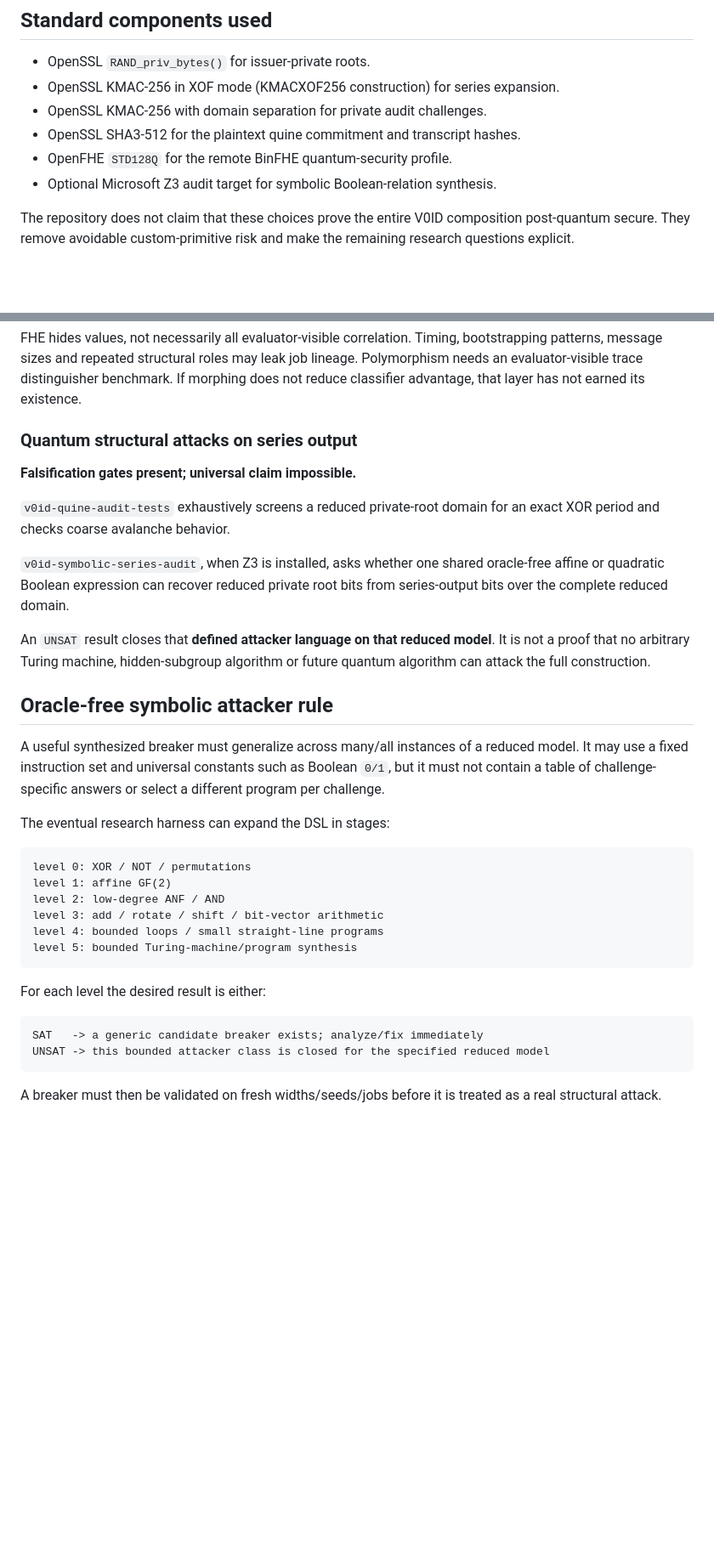
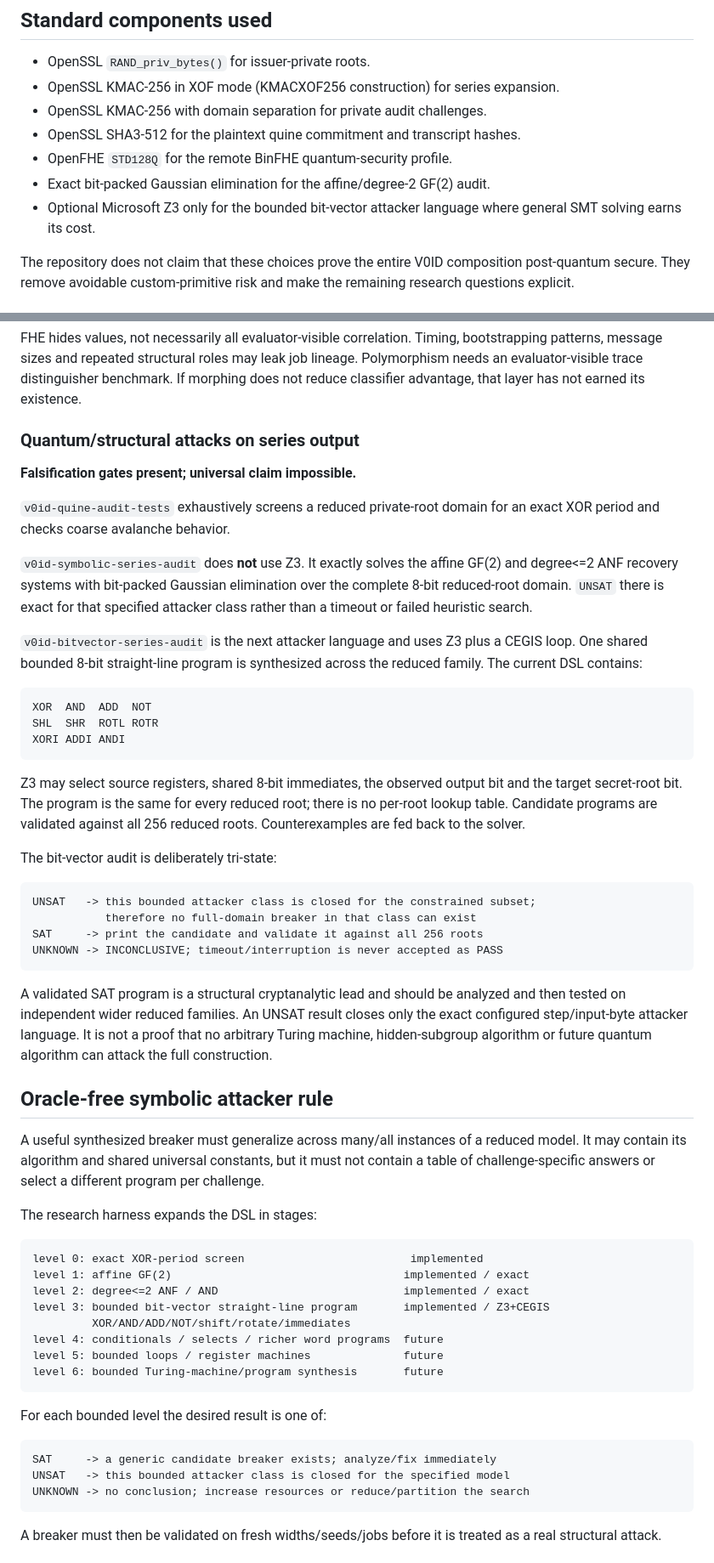
Before and after one commit to patirckk1994/V0ID-v0, a Markdown page: docs/PQR_COMPOSITION_AUDIT.md, 2 parts joined by grey strips. Shown at 85% size. Rendered like a GitHub page; blank space fills up the shorter version.

Commit message:
Document bitvector attacker audit stage

````diff
--- a/docs/PQR_COMPOSITION_AUDIT.md
+++ b/docs/PQR_COMPOSITION_AUDIT.md
@@ -60,7 +60,9 @@ job/epoch before it drives polymorphism.
 - OpenSSL KMAC-256 with domain separation for private audit challenges.
 - OpenSSL SHA3-512 for the plaintext quine commitment and transcript hashes.
 - OpenFHE `STD128Q` for the remote BinFHE quantum-security profile.
-- Optional Microsoft Z3 audit target for symbolic Boolean-relation synthesis.
+- Exact bit-packed Gaussian elimination for the affine/degree-2 GF(2) audit.
+- Optional Microsoft Z3 only for the bounded bit-vector attacker language where
+  general SMT solving earns its cost.
 
 The repository does not claim that these choices prove the entire V0ID
 composition post-quantum secure. They remove avoidable custom-primitive risk and
@@ -198,44 +200,74 @@ lineage. Polymorphism needs an evaluator-visible trace distinguisher benchmark.
 If morphing does not reduce classifier advantage, that layer has not earned its
 existence.
 
-### Quantum structural attacks on series output
+### Quantum/structural attacks on series output
 
 **Falsification gates present; universal claim impossible.**
 
 `v0id-quine-audit-tests` exhaustively screens a reduced private-root domain for
 an exact XOR period and checks coarse avalanche behavior.
 
-`v0id-symbolic-series-audit`, when Z3 is installed, asks whether one shared
-oracle-free affine or quadratic Boolean expression can recover reduced private
-root bits from series-output bits over the complete reduced domain.
+`v0id-symbolic-series-audit` does **not** use Z3. It exactly solves the affine
+GF(2) and degree<=2 ANF recovery systems with bit-packed Gaussian elimination over
+the complete 8-bit reduced-root domain. `UNSAT` there is exact for that specified
+attacker class rather than a timeout or failed heuristic search.
 
-An `UNSAT` result closes that **defined attacker language on that reduced model**.
-It is not a proof that no arbitrary Turing machine, hidden-subgroup algorithm or
-future quantum algorithm can attack the full construction.
+`v0id-bitvector-series-audit` is the next attacker language and uses Z3 plus a
+CEGIS loop. One shared bounded 8-bit straight-line program is synthesized across
+the reduced family. The current DSL contains:
+
+```text
+XOR  AND  ADD  NOT
+SHL  SHR  ROTL ROTR
+XORI ADDI ANDI
+```
+
+Z3 may select source registers, shared 8-bit immediates, the observed output bit
+and the target secret-root bit. The program is the same for every reduced root;
+there is no per-root lookup table. Candidate programs are validated against all
+256 reduced roots. Counterexamples are fed back to the solver.
+
+The bit-vector audit is deliberately tri-state:
+
+```text
+UNSAT   -> this bounded attacker class is closed for the constrained subset;
+           therefore no full-domain breaker in that class can exist
+SAT     -> print the candidate and validate it against all 256 roots
+UNKNOWN -> INCONCLUSIVE; timeout/interruption is never accepted as PASS
+```
+
+A validated SAT program is a structural cryptanalytic lead and should be analyzed
+and then tested on independent wider reduced families. An UNSAT result closes
+only the exact configured step/input-byte attacker language. It is not a proof
+that no arbitrary Turing machine, hidden-subgroup algorithm or future quantum
+algorithm can attack the full construction.
 
 ## Oracle-free symbolic attacker rule
 
 A useful synthesized breaker must generalize across many/all instances of a
-reduced model. It may use a fixed instruction set and universal constants such
-as Boolean `0/1`, but it must not contain a table of challenge-specific answers
-or select a different program per challenge.
+reduced model. It may contain its algorithm and shared universal constants, but
+it must not contain a table of challenge-specific answers or select a different
+program per challenge.
 
-The eventual research harness can expand the DSL in stages:
+The research harness expands the DSL in stages:
 
 ```text
-level 0: XOR / NOT / permutations
-level 1: affine GF(2)
-level 2: low-degree ANF / AND
-level 3: add / rotate / shift / bit-vector arithmetic
-level 4: bounded loops / small straight-line programs
-level 5: bounded Turing-machine/program synthesis
+level 0: exact XOR-period screen                         implemented
+level 1: affine GF(2)                                   implemented / exact
+level 2: degree<=2 ANF / AND                            implemented / exact
+level 3: bounded bit-vector straight-line program       implemented / Z3+CEGIS
+         XOR/AND/ADD/NOT/shift/rotate/immediates
+level 4: conditionals / selects / richer word programs  future
+level 5: bounded loops / register machines              future
+level 6: bounded Turing-machine/program synthesis       future
 ```
 
-For each level the desired result is either:
+For each bounded level the desired result is one of:
 
 ```text
-SAT   -> a generic candidate breaker exists; analyze/fix immediately
-UNSAT -> this bounded attacker class is closed for the specified reduced model
+SAT     -> a generic candidate breaker exists; analyze/fix immediately
+UNSAT   -> this bounded attacker class is closed for the specified model
+UNKNOWN -> no conclusion; increase resources or reduce/partition the search
 ```
 
 A breaker must then be validated on fresh widths/seeds/jobs before it is treated
````
